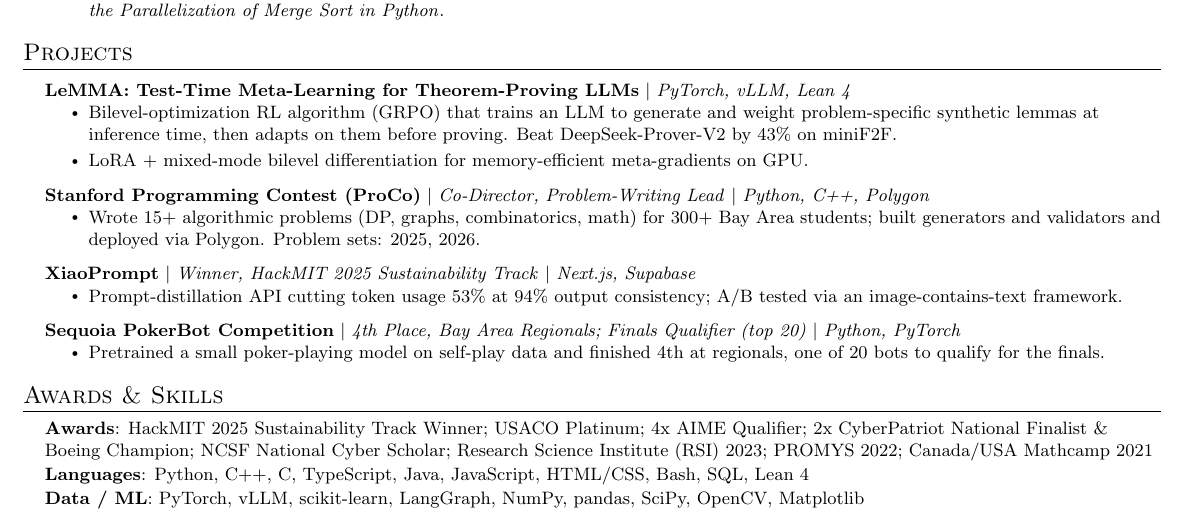
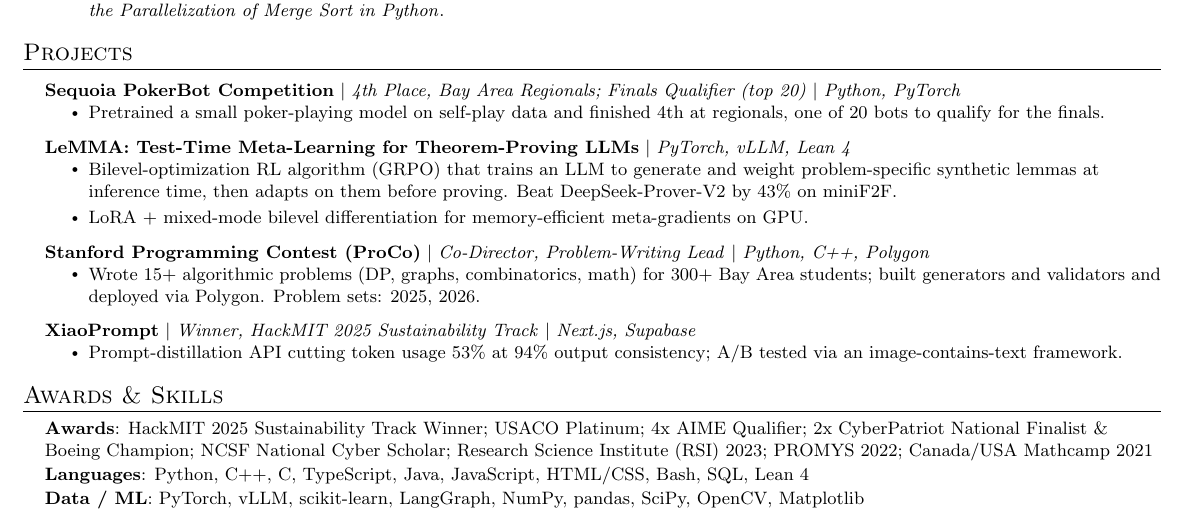
Before and after one commit to birdhumming/sandrayang.com, a LaTeX CV (resume/resume.tex): part of the page, cut so that both start at the same text. Compiled offline with pdfLaTeX.

Commit message:
Resume: PokerBot first in Projects

```diff
--- a/resume/resume.tex
+++ b/resume/resume.tex
@@ -134,6 +134,11 @@
 \section{Projects}
     \resumeSubHeadingListStart
       \resumeProjectHeading
+          {\textbf{Sequoia PokerBot Competition} $|$ \emph{4th Place, Bay Area Regionals; Finals Qualifier (top 20)} $|$ \emph{Python, PyTorch}}{}
+          \resumeItemListStart
+            \resumeItem{Pretrained a small poker-playing model on self-play data and finished 4th at regionals, one of 20 bots to qualify for the finals.}
+          \resumeItemListEnd
+      \resumeProjectHeading
           {\textbf{\href{https://sandrayang.com/lemma.pdf}{LeMMA: Test-Time Meta-Learning for Theorem-Proving LLMs}} $|$ \emph{PyTorch, vLLM, Lean 4}}{}
           \resumeItemListStart
             \resumeItem{Bilevel-optimization RL algorithm (GRPO) that trains an LLM to generate and weight problem-specific synthetic lemmas at inference time, then adapts on them before proving. Beat DeepSeek-Prover-V2 by 43\% on miniF2F.}
```
Also changed, not shown: docs/resume.pdf, resume/page-1.png, resume/resume.pdf, resume/resume.tex (5 more changed lines).
